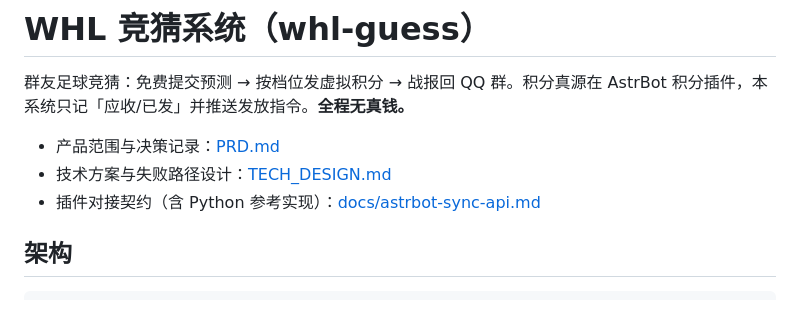
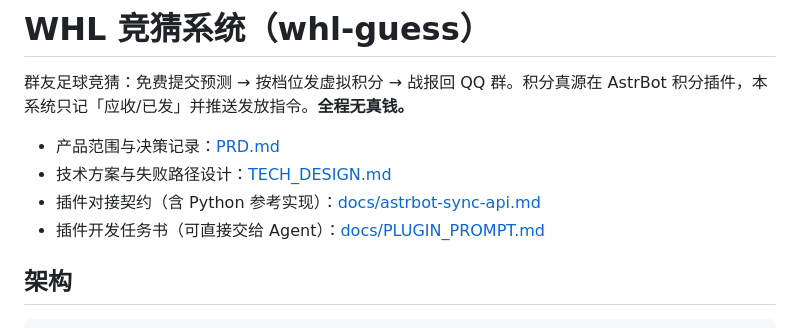
Before and after one commit to WHLofficial/WHL-Daily-Activities-System, a Markdown page: README.md, the part around the change. Drawn GitHub-style.

Commit message:
docs: 插件侧开发任务书（Agent 提示词）；SETUP_TOKEN 说明

```diff
--- a/README.md
+++ b/README.md
@@ -5,6 +5,7 @@
 - 产品范围与决策记录：[PRD.md](./PRD.md)
 - 技术方案与失败路径设计：[TECH_DESIGN.md](./TECH_DESIGN.md)
 - 插件对接契约（含 Python 参考实现）：[docs/astrbot-sync-api.md](./docs/astrbot-sync-api.md)
+- 插件开发任务书（可直接交给 Agent）：[docs/PLUGIN_PROMPT.md](./docs/PLUGIN_PROMPT.md)
 
 ## 架构
 
```
Also changed, not shown: docs/PLUGIN_PROMPT.md (added, +95 -0 lines).
